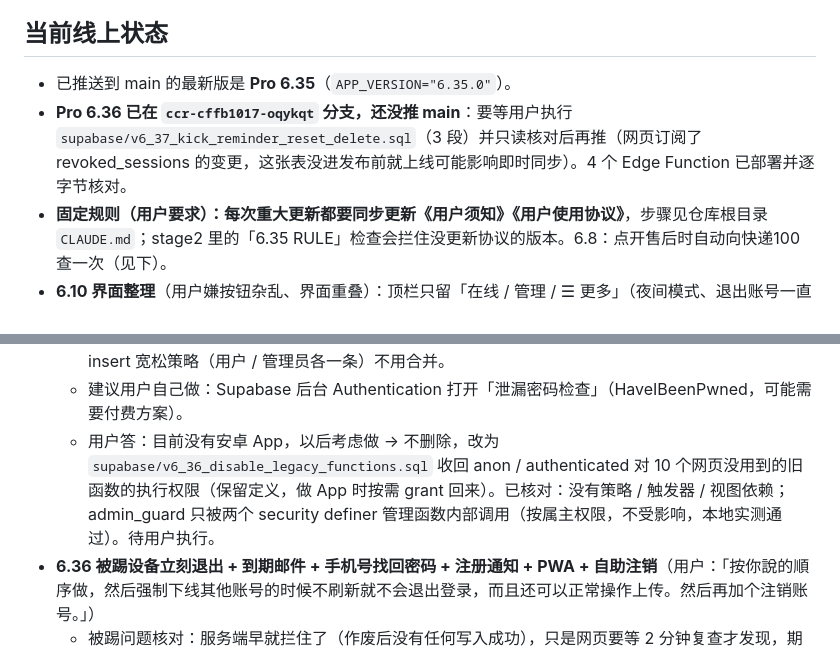
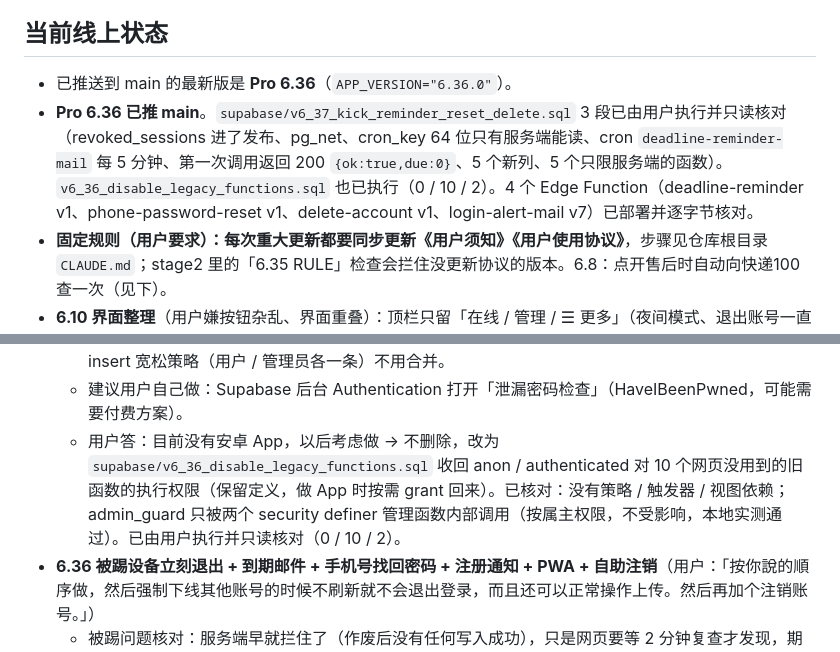
Before and after one commit to wznwzn123/doudian-after-sales-radar, a Markdown page: HANDOFF.md, 2 parts joined by grey strips. Drawn GitHub-style.

Commit message:
HANDOFF: v6_36 and v6_37 applied, Pro 6.36 released
Co-Authored-By: Claude Opus 5.5 <noreply@anthropic.com>
Claude-Session: https://claude.ai/code/session_014ZQAgCBor4pVMfHMjQER9B

```diff
--- a/HANDOFF.md
+++ b/HANDOFF.md
@@ -16,8 +16,8 @@
 - 管理员权限必须在服务端校验，不能只在前端隐藏按钮。
 
 ## 当前线上状态
-- 已推送到 main 的最新版是 **Pro 6.35**（`APP_VERSION="6.35.0"`）。
-- **Pro 6.36 已在 `ccr-cffb1017-oqykqt` 分支，还没推 main**：要等用户执行 `supabase/v6_37_kick_reminder_reset_delete.sql`（3 段）并只读核对后再推（网页订阅了 revoked_sessions 的变更，这张表没进发布前就上线可能影响即时同步）。4 个 Edge Function 已部署并逐字节核对。
+- 已推送到 main 的最新版是 **Pro 6.36**（`APP_VERSION="6.36.0"`）。
+- **Pro 6.36 已推 main**。`supabase/v6_37_kick_reminder_reset_delete.sql` 3 段已由用户执行并只读核对（revoked_sessions 进了发布、pg_net、cron_key 64 位只有服务端能读、cron `deadline-reminder-mail` 每 5 分钟、第一次调用返回 200 `{ok:true,due:0}`、5 个新列、5 个只限服务端的函数）。`v6_36_disable_legacy_functions.sql` 也已执行（0 / 10 / 2）。4 个 Edge Function（deadline-reminder v1、phone-password-reset v1、delete-account v1、login-alert-mail v7）已部署并逐字节核对。
 - **固定规则（用户要求）：每次重大更新都要同步更新《用户须知》《用户使用协议》**，步骤见仓库根目录 `CLAUDE.md`；stage2 里的「6.35 RULE」检查会拦住没更新协议的版本。6.8：点开售后时自动向快递100 查一次（见下）。
 - **6.10 界面整理**（用户嫌按钮杂乱、界面重叠）：顶栏只留「在线 / 管理 / ☰ 更多」（夜间模式、退出账号一直在「更多」里）；首页「设备注册诊断」只在「更多」里；统计压成一张倒计时卡 + 一排 4 个数字；筛选三个下拉框一行、快捷筛选横向滑动；详情 4 个主按钮 2×2，上传按钮移进「举证材料」卡片，删除放到最底；时间线显示中文事件名（`EVENT_LABELS`）。**重叠的根因**：详情页顶部标题栏半透明（浅色 `#ffffffed`、深色 `#172033ed`），滚动时下面内容透出来，现已改为不透明。没有删除任何功能。
 - **6.11 iOS 风格 + 过渡动画**（用户要求）：整张样式表换成 iOS 26 风格（系统色、分组背景、圆角卡片、胶囊按钮、填充式输入框、毛玻璃顶栏和悬浮标签栏、SVG 图标），所有 class 名不变。弹窗是底部弹出卡片、详情从右侧推入；**关闭动画**用 `ghostOut()`：真实元素立即加 `hidden`（状态和逻辑都不变），复制一个去掉 id/事件、`pointer-events:none` 的副本播放退出动画，约 380ms 后删除。遮罩只动画 `background-color`，卡片本身始终不透明（之前用整体 opacity 淡入时，滑动中途会透出下面页面，看起来像重叠）。列表入场动画只在结果集合变化时播放（`listEnter`）。`prefers-reduced-motion` 时全部关闭。
@@ -97,7 +97,7 @@
   - 补 3 个外键索引（tracking_records.task_id、revoked_sessions.user_id、evidence_library.store_id），admin_users 的唯一约束换成主键。
   - 检查里其余项目：14 张「开了 RLS 没策略」的表是故意的（只给服务端用）；45 个 security definer 函数都在函数内校验权限；16 个「没用过的索引」是数据太少，暂不删；support_messages 两条 insert 宽松策略（用户 / 管理员各一条）不用合并。
   - 建议用户自己做：Supabase 后台 Authentication 打开「泄漏密码检查」（HaveIBeenPwned，可能需要付费方案）。
-  - 用户答：目前没有安卓 App，以后考虑做 → 不删除，改为 `supabase/v6_36_disable_legacy_functions.sql` 收回 anon / authenticated 对 10 个网页没用到的旧函数的执行权限（保留定义，做 App 时按需 grant 回来）。已核对：没有策略 / 触发器 / 视图依赖；admin_guard 只被两个 security definer 管理函数内部调用（按属主权限，不受影响，本地实测通过）。待用户执行。
+  - 用户答：目前没有安卓 App，以后考虑做 → 不删除，改为 `supabase/v6_36_disable_legacy_functions.sql` 收回 anon / authenticated 对 10 个网页没用到的旧函数的执行权限（保留定义，做 App 时按需 grant 回来）。已核对：没有策略 / 触发器 / 视图依赖；admin_guard 只被两个 security definer 管理函数内部调用（按属主权限，不受影响，本地实测通过）。已由用户执行并只读核对（0 / 10 / 2）。
 - **6.36 被踢设备立刻退出 + 到期邮件 + 手机号找回密码 + 注册通知 + PWA + 自助注销**（用户：「按你說的順序做，然后强制下线其他账号的时候不刷新就不会退出登录，而且还可以正常操作上传。然后再加个注销账号。」）
   - 被踢问题核对：服务端早就拦住了（作废后没有任何写入成功），只是网页要等 2 分钟复查才发现，期间界面看起来还能用、上传报错。修法：v6_37 第 1 段让用户能读自己的 revoked_sessions 并加进 supabase_realtime 发布 → 网页订阅 INSERT 立刻 recheck；复查改 60 秒；toast 里出现 RLS / 权限 / JWT 错误时立即 recheck；上传前先问 sessionRevoked()，上传失败也 recheck。KICKED_MSG 改成通用说法。
   - 到期邮件：v6_37 第 2 段建 pg_net、`app_secrets`（cron_key，只在数据库）、`task_deadline_mails`（先占位再发，同一售后同一档只发一次）、`deadline_reminders_due()`（剩 ≤60 分钟发「1 小时」档、≤30 分钟发「30 分钟」档；发到已验证提醒邮箱，否则已验证登录邮箱；被封 / 关了就不发），cron `deadline-reminder-mail` 每 5 分钟 net.http_post → Edge Function `deadline-reminder`（校验 x-radar-cron；发失败删占位）。工作台设置新增「到期邮件提醒」开关（login-alert-mail `deadline_mail`）。
```
